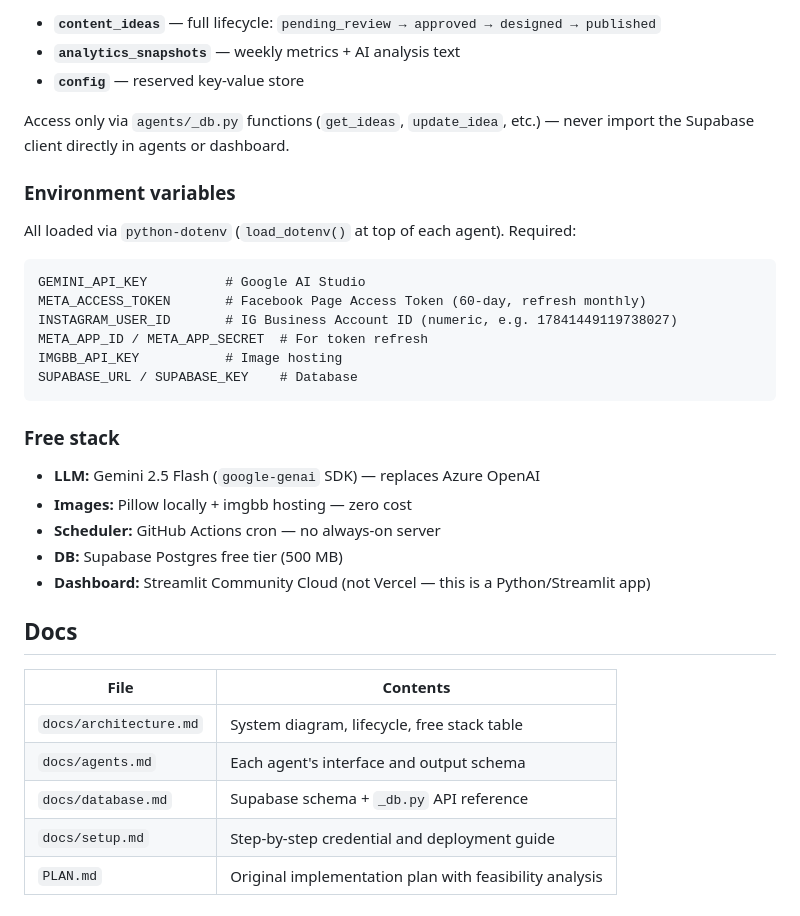
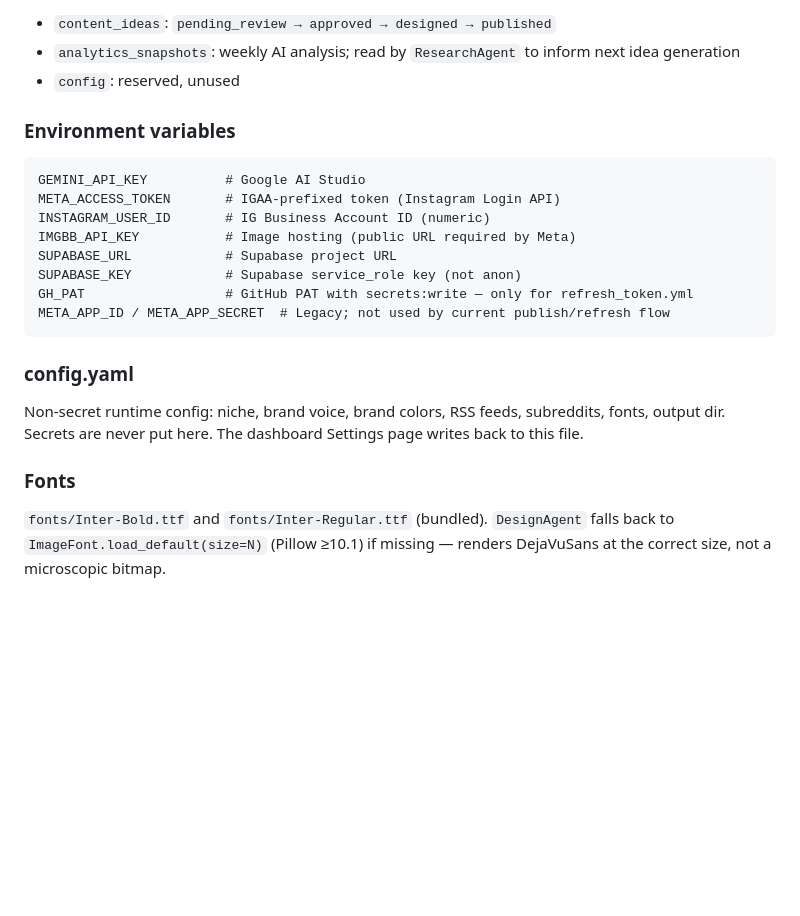
Before and after one commit to NavaprettamN/instagram-content-engine, a Markdown page: CLAUDE.md, the part around one of its changes. Rendered like a GitHub page; blank space fills up the shorter version.

````diff
--- a/CLAUDE.md
+++ b/CLAUDE.md
@@ -82,37 +67,25 @@ Three tables — see `docs/database.md` for full schema.
 
-- **`content_ideas`** — full lifecycle: `pending_review → approved → designed → published`
-- **`analytics_snapshots`** — weekly metrics + AI analysis text
-- **`config`** — reserved key-value store
-
-Access only via `agents/_db.py` functions (`get_ideas`, `update_idea`, etc.) — never import the Supabase client directly in agents or dashboard.
+- `content_ideas`: `pending_review → approved → designed → published`
+- `analytics_snapshots`: weekly AI analysis; read by `ResearchAgent` to inform next idea generation
+- `config`: reserved, unused
 
 ### Environment variables
 
-All loaded via `python-dotenv` (`load_dotenv()` at top of each agent). Required:
-
 ```
 GEMINI_API_KEY          # Google AI Studio
-META_ACCESS_TOKEN       # Facebook Page Access Token (60-day, refresh monthly)
-INSTAGRAM_USER_ID       # IG Business Account ID (numeric, e.g. 17841449119738027)
-META_APP_ID / META_APP_SECRET  # For token refresh
-IMGBB_API_KEY           # Image hosting
-SUPABASE_URL / SUPABASE_KEY    # Database
+META_ACCESS_TOKEN       # IGAA-prefixed token (Instagram Login API)
+INSTAGRAM_USER_ID       # IG Business Account ID (numeric)
+IMGBB_API_KEY           # Image hosting (public URL required by Meta)
+SUPABASE_URL            # Supabase project URL
+SUPABASE_KEY            # Supabase service_role key (not anon)
+GH_PAT                  # GitHub PAT with secrets:write — only for refresh_token.yml
+META_APP_ID / META_APP_SECRET  # Legacy; not used by current publish/refresh flow
 ```
 
-### Free stack
+### config.yaml
 
-- **LLM:** Gemini 2.5 Flash (`google-genai` SDK) — replaces Azure OpenAI
-- **Images:** Pillow locally + imgbb hosting — zero cost
-- **Scheduler:** GitHub Actions cron — no always-on server
-- **DB:** Supabase Postgres free tier (500 MB)
-- **Dashboard:** Streamlit Community Cloud (not Vercel — this is a Python/Streamlit app)
+Non-secret runtime config: niche, brand voice, brand colors, RSS feeds, subreddits, fonts, output dir. Secrets are never put here. The dashboard Settings page writes back to this file.
 
-## Docs
+### Fonts
 
-| File | Contents |
-|---|---|
-| `docs/architecture.md` | System diagram, lifecycle, free stack table |
-| `docs/agents.md` | Each agent's interface and output schema |
-| `docs/database.md` | Supabase schema + `_db.py` API reference |
-| `docs/setup.md` | Step-by-step credential and deployment guide |
-| `PLAN.md` | Original implementation plan with feasibility analysis |
+`fonts/Inter-Bold.ttf` and `fonts/Inter-Regular.ttf` (bundled). `DesignAgent` falls back to `ImageFont.load_default(size=N)` (Pillow ≥10.1) if missing — renders DejaVuSans at the correct size, not a microscopic bitmap.
````
Also changed, not shown: other parts of CLAUDE.md (+36 -51 lines).
